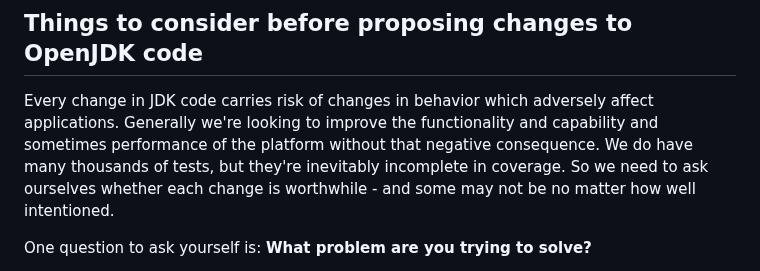
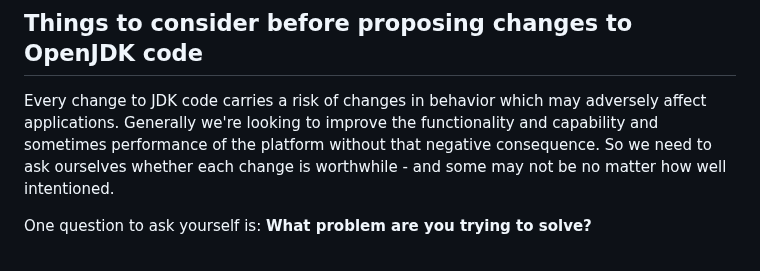
Before and after one commit to openjdk/guide, a Markdown page: src/guide/contributing-to-an-open-jdk-project.md, the part around the change. Rendered like a GitHub page.

```diff
--- a/src/guide/contributing-to-an-open-jdk-project.md
+++ b/src/guide/contributing-to-an-open-jdk-project.md
@@ -10,7 +10,7 @@ If you're in a position to choose what programming language to use in a project,
 
 ## Things to consider before proposing changes to OpenJDK code
 
-Every change in JDK code carries risk of changes in behavior which adversely affect applications. Generally we're looking to improve the functionality and capability and sometimes performance of the platform without that negative consequence. We do have many thousands of tests, but they're inevitably incomplete in coverage. So we need to ask ourselves whether each change is worthwhile - and some may not be no matter how well intentioned.
+Every change to JDK code carries a risk of changes in behavior which may adversely affect applications. Generally we're looking to improve the functionality and capability and sometimes performance of the platform without that negative consequence. So we need to ask ourselves whether each change is worthwhile - and some may not be no matter how well intentioned.
 
 One question to ask yourself is: **What problem are you trying to solve?**
 
```
Also changed, not shown: src/guide/working-with-pull-requests.md (+1 -1 lines).
